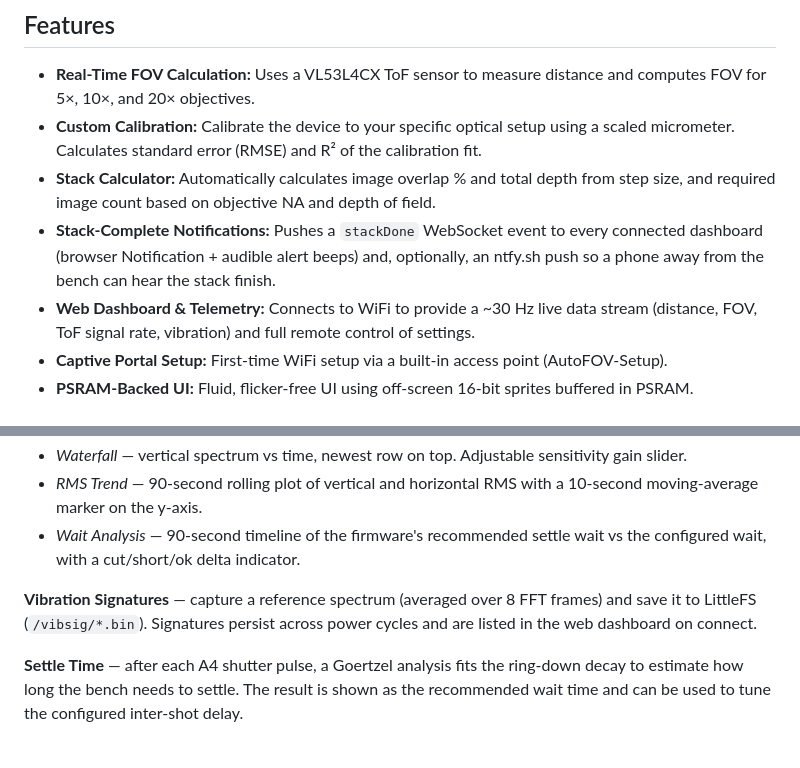
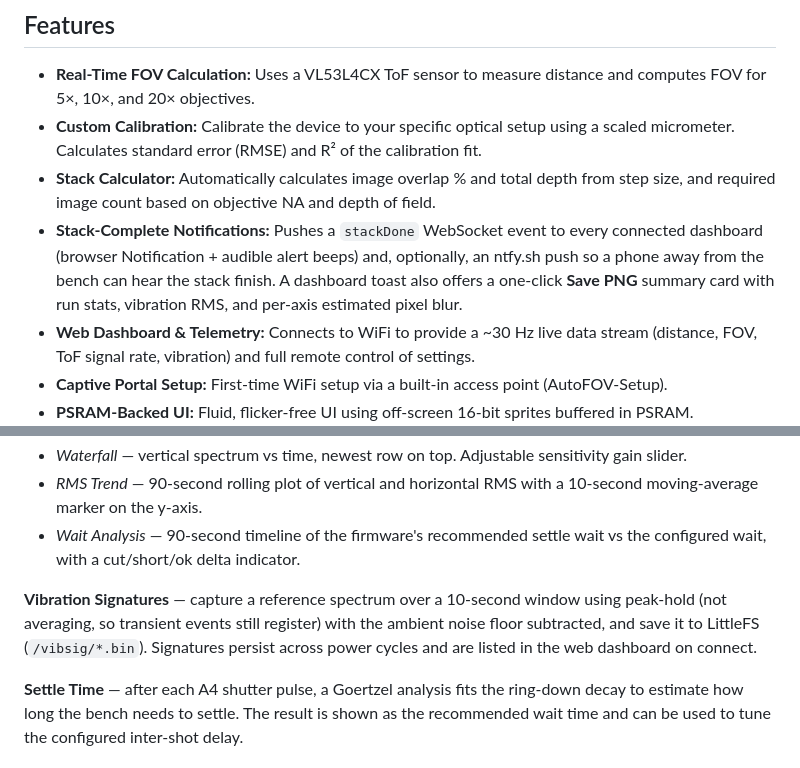
Before and after one commit to toldxls/AutoFOV-V12, a Markdown page: README.md, 2 parts joined by grey strips. Rendered like a GitHub page.

Commit message:
docs: README — Save PNG card + vibsig peak-hold/floor details

```diff
--- a/README.md
+++ b/README.md
@@ -9,7 +9,7 @@ V12 adds a full real-time vibration monitoring and analysis system using the onb
 * **Real-Time FOV Calculation:** Uses a VL53L4CX ToF sensor to measure distance and computes FOV for 5×, 10×, and 20× objectives.
 * **Custom Calibration:** Calibrate the device to your specific optical setup using a scaled micrometer. Calculates standard error (RMSE) and R² of the calibration fit.
 * **Stack Calculator:** Automatically calculates image overlap % and total depth from step size, and required image count based on objective NA and depth of field.
-* **Stack-Complete Notifications:** Pushes a `stackDone` WebSocket event to every connected dashboard (browser Notification + audible alert beeps) and, optionally, an ntfy.sh push so a phone away from the bench can hear the stack finish.
+* **Stack-Complete Notifications:** Pushes a `stackDone` WebSocket event to every connected dashboard (browser Notification + audible alert beeps) and, optionally, an ntfy.sh push so a phone away from the bench can hear the stack finish. A dashboard toast also offers a one-click **Save PNG** summary card with run stats, vibration RMS, and per-axis estimated pixel blur.
 * **Web Dashboard & Telemetry:** Connects to WiFi to provide a ~30 Hz live data stream (distance, FOV, ToF signal rate, vibration) and full remote control of settings.
 * **Captive Portal Setup:** First-time WiFi setup via a built-in access point (AutoFOV-Setup).
 * **PSRAM-Backed UI:** Fluid, flicker-free UI using off-screen 16-bit sprites buffered in PSRAM.
@@ -133,7 +133,7 @@ Access via **SETTINGS → VIBRATION** on the device or web dashboard. The state
 * *RMS Trend* — 90-second rolling plot of vertical and horizontal RMS with a 10-second moving-average marker on the y-axis.
 * *Wait Analysis* — 90-second timeline of the firmware's recommended settle wait vs the configured wait, with a cut/short/ok delta indicator.
 
-**Vibration Signatures** — capture a reference spectrum (averaged over 8 FFT frames) and save it to LittleFS (`/vibsig/*.bin`). Signatures persist across power cycles and are listed in the web dashboard on connect.
+**Vibration Signatures** — capture a reference spectrum over a 10-second window using peak-hold (not averaging, so transient events still register) with the ambient noise floor subtracted, and save it to LittleFS (`/vibsig/*.bin`). Signatures persist across power cycles and are listed in the web dashboard on connect.
 
 **Settle Time** — after each A4 shutter pulse, a Goertzel analysis fits the ring-down decay to estimate how long the bench needs to settle. The result is shown as the recommended wait time and can be used to tune the configured inter-shot delay.
 
```
